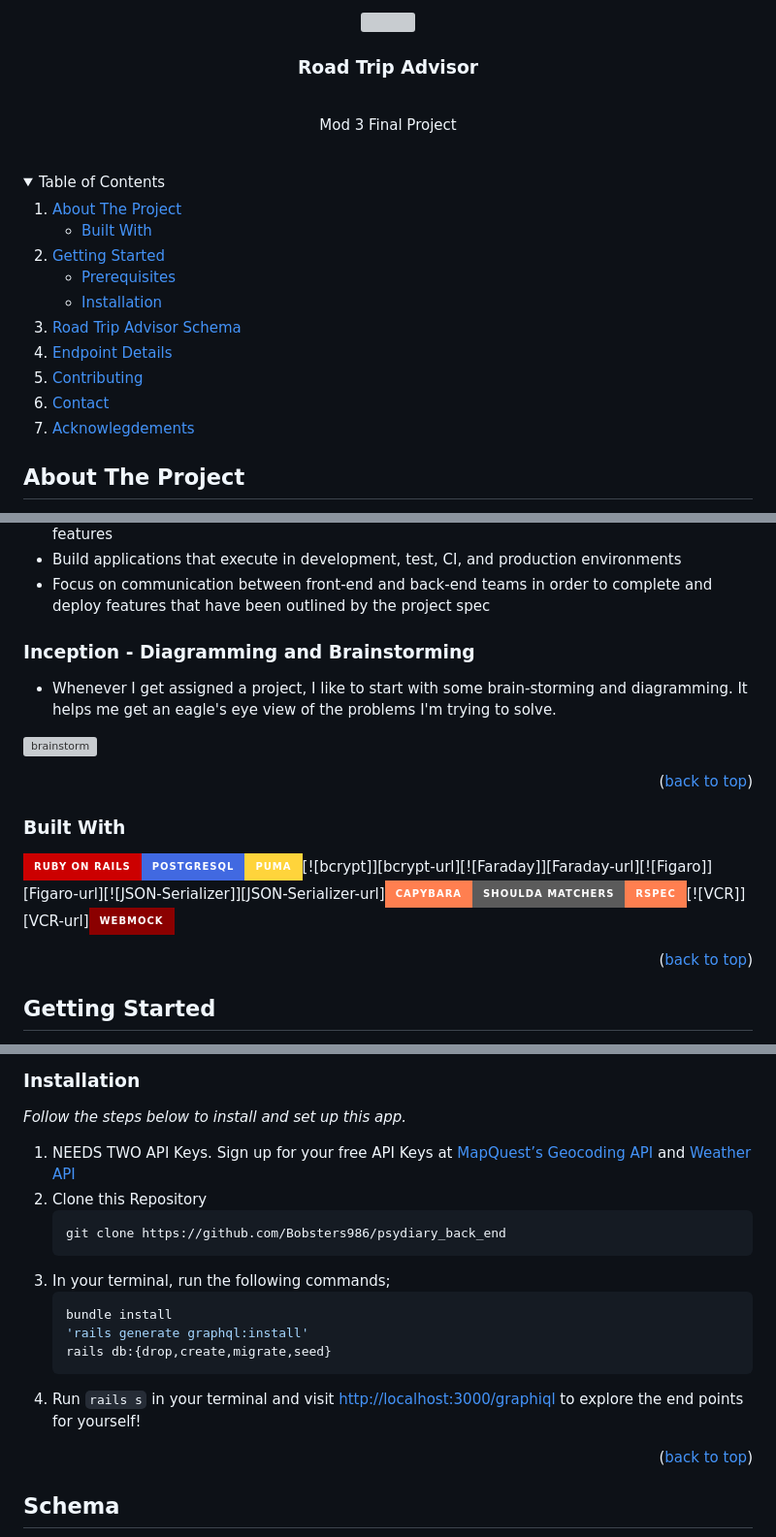
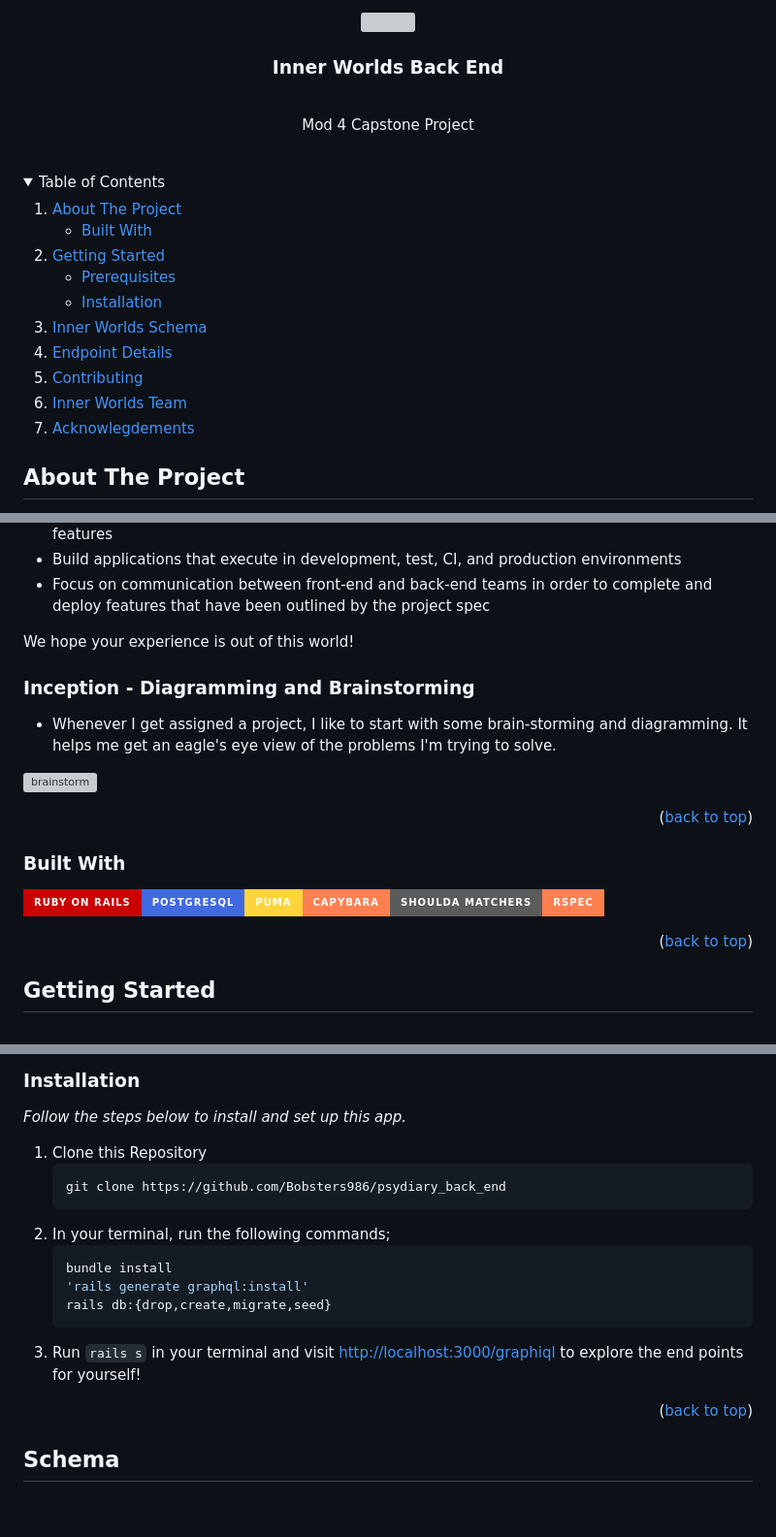
Before and after one commit to Inner-Worlds/inner_worlds_be, a Markdown page: README.md, 3 parts joined by grey strips. Shown at 97% size. Drawn GitHub-style; folded sections open; badges without logos; blank space fills up the shorter version; grey boxes are pictures that could not be loaded.

````diff
--- a/README.md
+++ b/README.md
@@ -7,8 +7,8 @@
 <br>
-  <h3 align="center"> Road Trip Advisor </h3>
+  <h3 align="center"> Inner Worlds Back End </h3>
 <br>
   <p align="center">
-    Mod 3 Final Project
+    Mod 4 Capstone Project
     <br />
   </p>
 </div>
@@ -32,10 +32,10 @@
         <li><a href="#installation">Installation</a></li>
       </ul>
     </li>
-    <li><a href="#schema">Road Trip Advisor Schema</a></li>
+    <li><a href="#schema">Inner Worlds Schema</a></li>
     <li><a href="#endpoint">Endpoint Details</a></li>
     <li><a href="#contributing">Contributing</a></li>
-    <li><a href="#contact">Contact</a></li>
+    <li><a href="#inner">Inner Worlds Team</a></li>
     <li><a href="#acknowledgements">Acknowlegdements</a></li>
   </ol>
 </details>
@@ -56,6 +56,8 @@ The learning goals for this project were;
 * Build applications that execute in development, test, CI, and production environments
 * Focus on communication between front-end and back-end teams in order to complete and deploy features that have been outlined by the project spec
 
+We hope your experience is out of this world!
+
 
 ### Inception - Diagramming and Brainstorming
 
@@ -68,7 +70,7 @@ The learning goals for this project were;
 
 ### Built With
 
-[![Rails]][Rails-url][![PostgreSQL]][PostgreSQL-url][![Puma]][Puma-url][![bcrypt]][bcrypt-url][![Faraday]][Faraday-url][![Figaro]][Figaro-url][![JSON-Serializer]][JSON-Serializer-url][![Capybara]][Capybara-url][![Shoulda-Matchers]][Shoulda-Matchers-url][![RSpec]][RSpec-url][![VCR]][VCR-url][![Web-mock]][Web-mock-url]
+[![Rails]][Rails-url][![PostgreSQL]][PostgreSQL-url][![Puma]][Puma-url][![Capybara]][Capybara-url][![Shoulda-Matchers]][Shoulda-Matchers-url][![RSpec]][RSpec-url]
 
 
 <p align="right">(<a href="#readme-top">back to top</a>)</p>
@@ -93,18 +95,17 @@ The learning goals for this project were;
 
 _Follow the steps below to install and set up this app._
 
-1. NEEDS TWO API Keys. Sign up for your free API Keys at [MapQuest’s Geocoding API](https://developer.mapquest.com/documentation/geocoding-api/) and [Weather API](https://www.weatherapi.com/)
-2. Clone this Repository
+1. Clone this Repository
    ```sh
    git clone https://github.com/Bobsters986/psydiary_back_end
    ```
-3. In your terminal, run the following commands;
+2. In your terminal, run the following commands;
     ```sh
     bundle install
     'rails generate graphql:install'
     rails db:{drop,create,migrate,seed}
     ```
-4. Run `rails s` in your terminal and visit [http://localhost:3000/graphiql](http://localhost:3000/graphiql) to explore the end points for yourself!
+3. Run `rails s` in your terminal and visit [http://localhost:3000/graphiql](http://localhost:3000/graphiql) to explore the end points for yourself!
 
 
 <p align="right">(<a href="#readme-top">back to top</a>)</p>
````
Also changed, not shown: other parts of README.md (+70 -8 lines).
